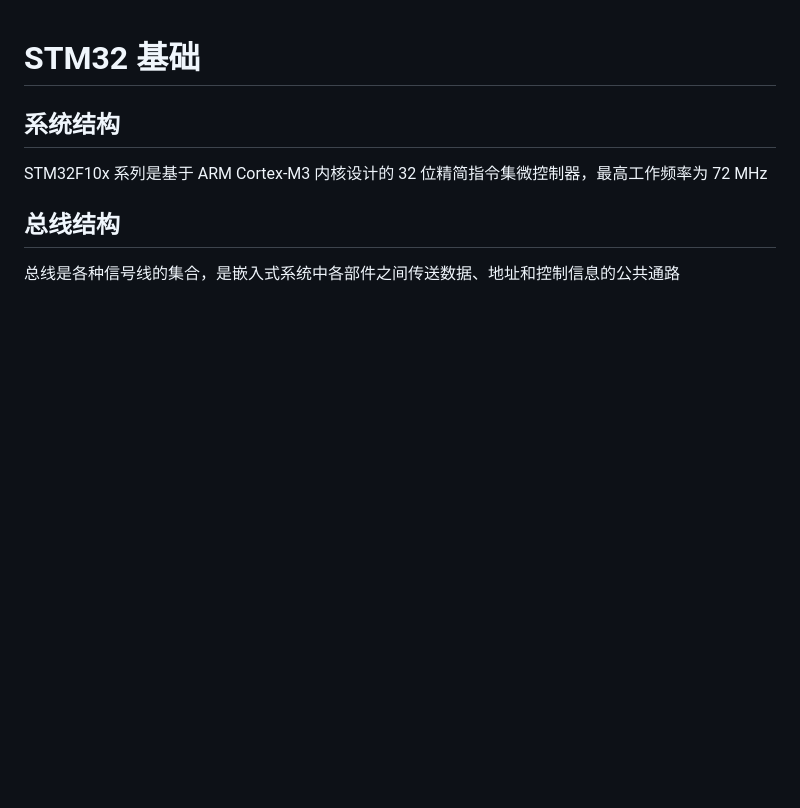
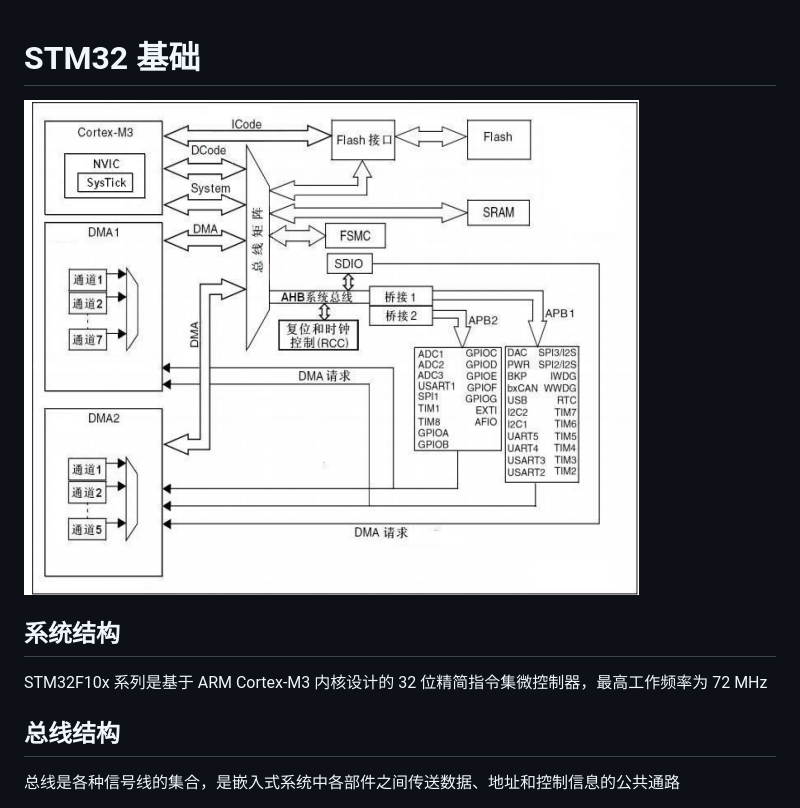
Before and after one commit to chai-mi/note, a Markdown page: 嵌入式/3.STM32基础及开发环境.md, the part around the change printed below. GitHub-like rendering; pictures changed too: 嵌入式/image/STM32F10x芯片系统结构.png (added); blank space fills up the shorter version.

Commit message:
fix: 3.STM32基础及开发环境

```diff
--- a/嵌入式/3.STM32基础及开发环境.md
+++ b/嵌入式/3.STM32基础及开发环境.md
@@ -1,4 +1,6 @@
 # STM32 基础
+
+![STM32F10x 芯片系统结构](./image/STM32F10x芯片系统结构.png)
 
 ## 系统结构
 
```
Also changed, not shown: other parts of 嵌入式/3.STM32基础及开发环境.md (+19 -1 lines).
